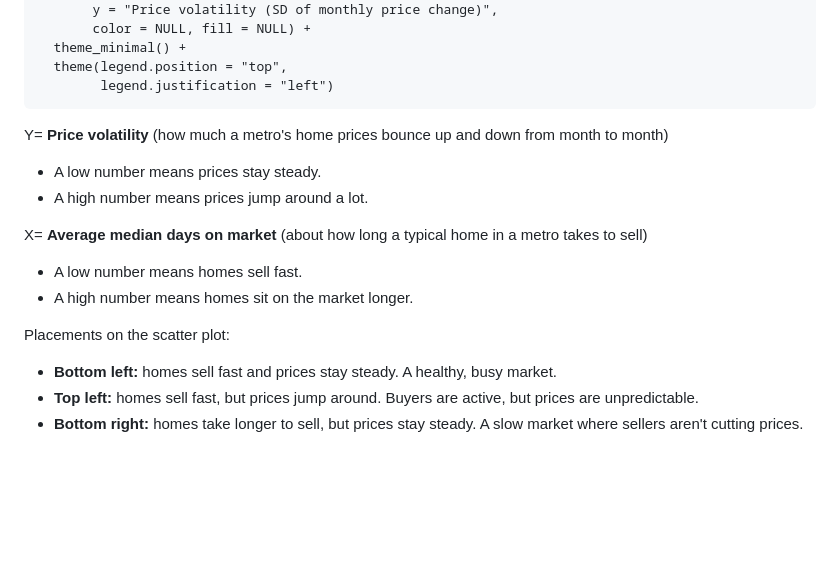
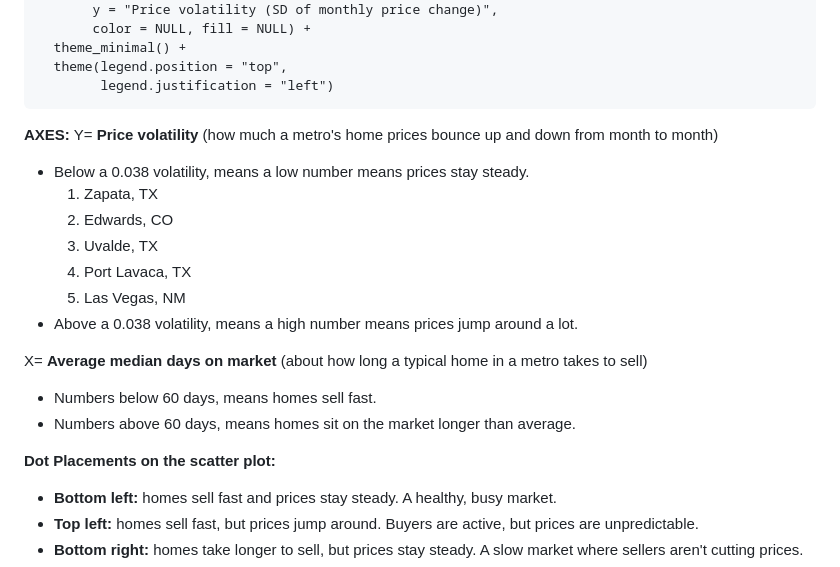
Before and after one commit to Makster04/DATS6101_Project1, a Markdown page: RCoding.md, the part around the change. Drawn GitHub-style; blank space fills up the shorter version.

Commit message:
Enhance RCoding.md with axes explanations
Added definitions and explanations for axes in the scatter plot analysis.

````diff
--- a/RCoding.md
+++ b/RCoding.md
@@ -64,16 +64,21 @@ ggplot(two_tiers, aes(x = avg_days_on_market, y = price_volatility,
         legend.justification = "left")
 ```
 
-
+**AXES:**
 Y= **Price volatility** (how much a metro's home prices bounce up and down from month to month)
-- A low number means prices stay steady.
-- A high number means prices jump around a lot.
+- Below a 0.038 volatility, means a low number means prices stay steady.
+  1. Zapata, TX
+  2. Edwards, CO
+  3. Uvalde, TX
+  4. Port Lavaca, TX
+  5. Las Vegas, NM
+- Above a 0.038 volatility, means a high number means prices jump around a lot.
 
 X= **Average median days on market** (about how long a typical home in a metro takes to sell)
-- A low number means homes sell fast.
-- A high number means homes sit on the market longer.
+- Numbers below 60 days, means homes sell fast.
+- Numbers above 60 days, means homes sit on the market longer than average.
 
-Placements on the scatter plot:
+**Dot Placements on the scatter plot:**
 - **Bottom left:** homes sell fast and prices stay steady. A healthy, busy market.
 - **Top left:** homes sell fast, but prices jump around. Buyers are active, but prices are unpredictable.
 - **Bottom right:** homes take longer to sell, but prices stay steady. A slow market where sellers aren't cutting prices.
````
